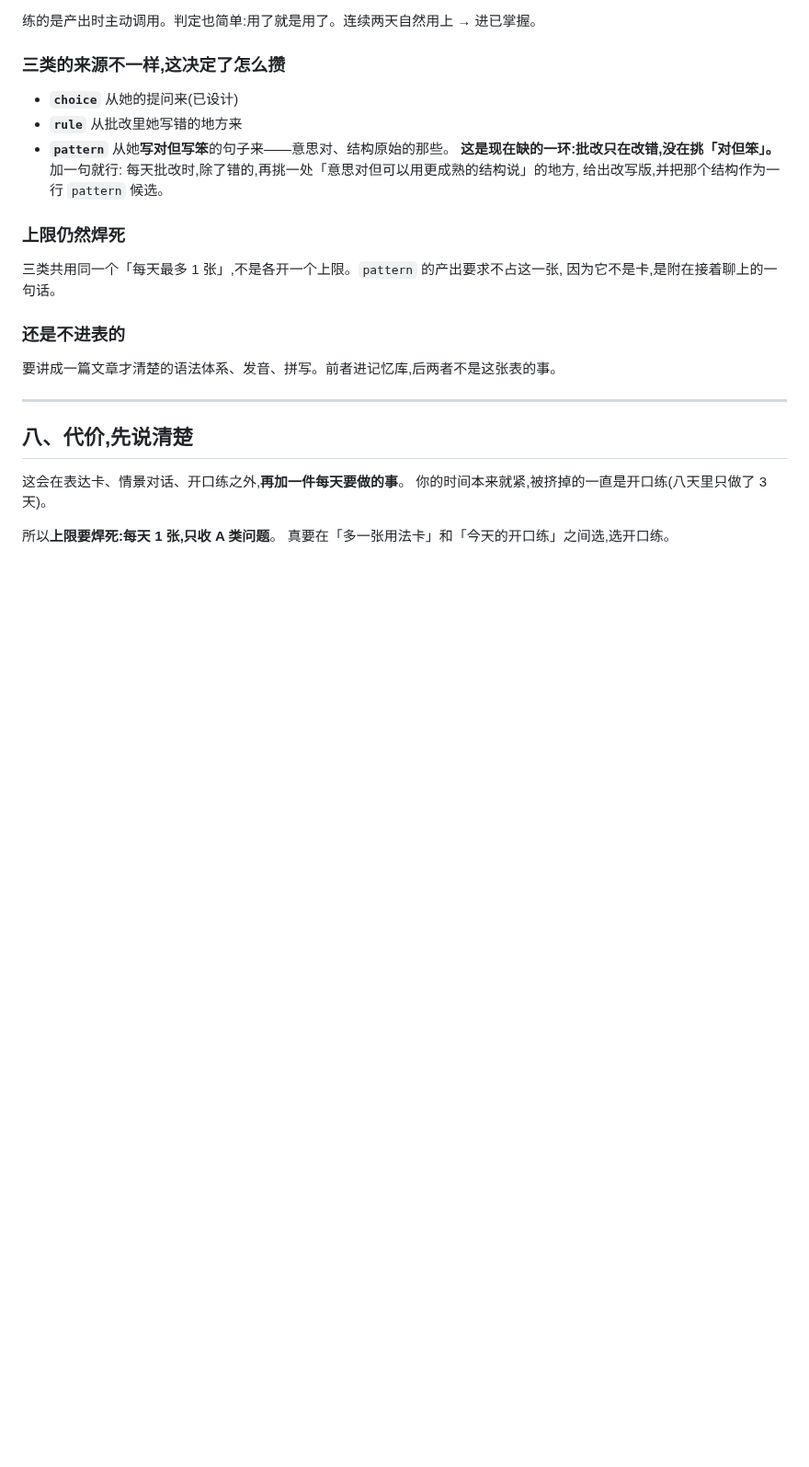
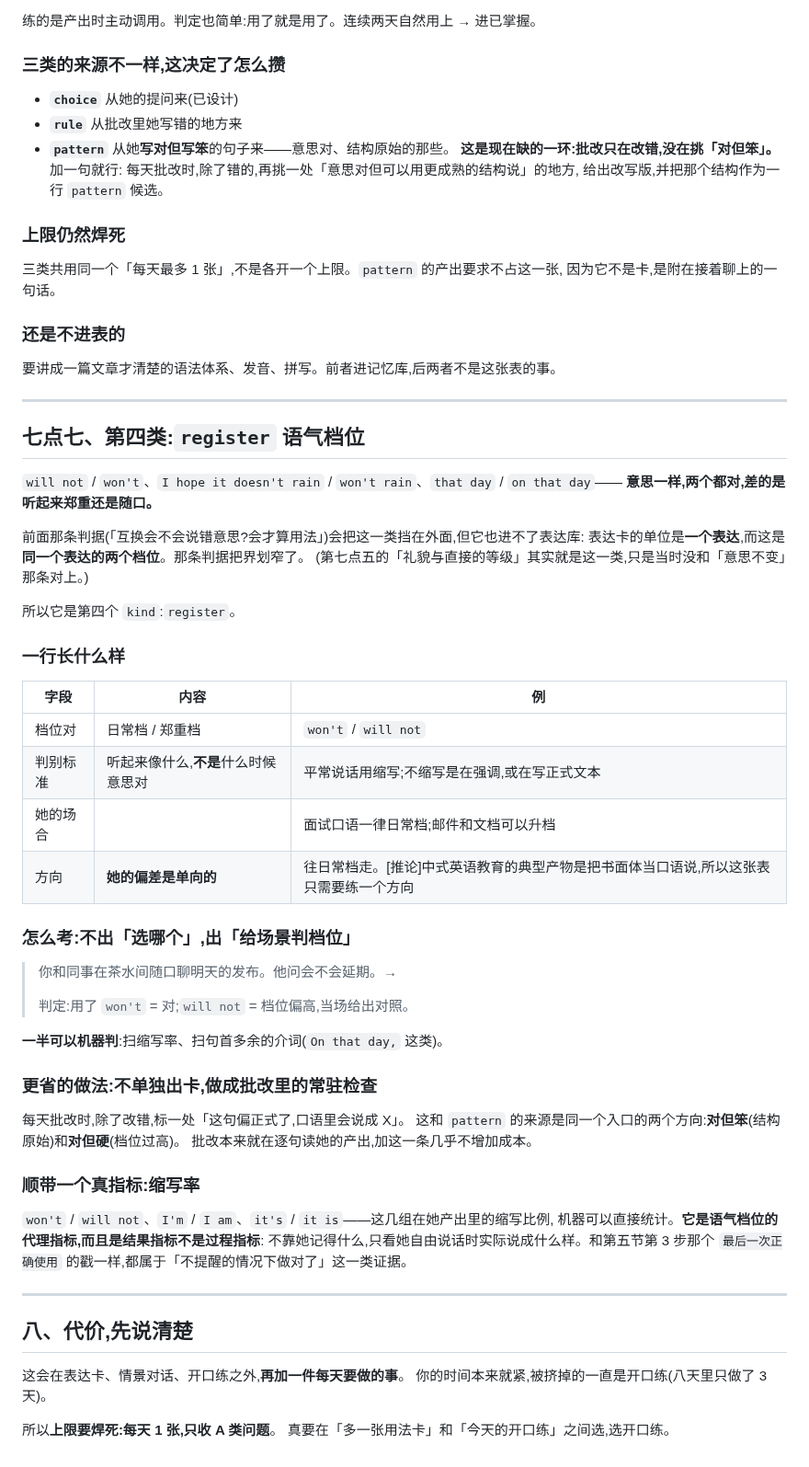
Before and after one commit to jadecoltrane/portfolio, a Markdown page: cases/03-英语口语练习/用法问答沉淀-设计建议-2026-10-26.md, the part around the change. Shown at 92% size. Rendered like a GitHub page; blank space fills up the shorter version.

Commit message:
案例③:语法库补第四类 register 语气档位
意思不变、只差郑重程度的那一类:原判据把它挡在外面,表达卡也装不下。
出题改成给场景判档位,更省的做法是做成批改常驻检查;缩写率可当结果指标。

Co-Authored-By: Claude Opus 5 <noreply@anthropic.com>
Claude-Session: https://claude.ai/code/session_01T2eG21JB6x4pi1bVPVPyA8

```diff
--- a/cases/03-英语口语练习/用法问答沉淀-设计建议-2026-10-26.md
+++ b/cases/03-英语口语练习/用法问答沉淀-设计建议-2026-10-26.md
@@ -259,6 +259,49 @@ C 类进了系统,会变成一堆背不动的长文。
 
 ---
 
+## 七点七、第四类:`register` 语气档位
+
+`will not` / `won't`、`I hope it doesn't rain` / `won't rain`、`that day` / `on that day`——
+**意思一样,两个都对,差的是听起来郑重还是随口。**
+
+前面那条判据(「互换会不会说错意思?会才算用法」)会把这一类挡在外面,但它也进不了表达库:
+表达卡的单位是**一个表达**,而这是**同一个表达的两个档位**。那条判据把界划窄了。
+(第七点五的「礼貌与直接的等级」其实就是这一类,只是当时没和「意思不变」那条对上。)
+
+所以它是第四个 `kind`:`register`。
+
+### 一行长什么样
+
+| 字段 | 内容 | 例 |
+|---|---|---|
+| 档位对 | 日常档 / 郑重档 | `won't` / `will not` |
+| 判别标准 | 听起来像什么,**不是**什么时候意思对 | 平常说话用缩写;不缩写是在强调,或在写正式文本 |
+| 她的场合 | | 面试口语一律日常档;邮件和文档可以升档 |
+| 方向 | **她的偏差是单向的** | 往日常档走。[推论]中式英语教育的典型产物是把书面体当口语说,所以这张表只需要练一个方向 |
+
+### 怎么考:不出「选哪个」,出「给场景判档位」
+
+> 你和同事在茶水间随口聊明天的发布。他问会不会延期。→
+>
+> 判定:用了 `won't` = 对;`will not` = 档位偏高,当场给出对照。
+
+**一半可以机器判**:扫缩写率、扫句首多余的介词(`On that day,` 这类)。
+
+### 更省的做法:不单独出卡,做成批改里的常驻检查
+
+每天批改时,除了改错,标一处「这句偏正式了,口语里会说成 X」。
+这和 `pattern` 的来源是同一个入口的两个方向:**对但笨**(结构原始)和**对但硬**(档位过高)。
+批改本来就在逐句读她的产出,加这一条几乎不增加成本。
+
+### 顺带一个真指标:缩写率
+
+`won't` / `will not`、`I'm` / `I am`、`it's` / `it is`——这几组在她产出里的缩写比例,
+机器可以直接统计。**它是语气档位的代理指标,而且是结果指标不是过程指标**:
+不靠她记得什么,只看她自由说话时实际说成什么样。和第五节第 3 步那个
+`最后一次正确使用` 的戳一样,都属于「不提醒的情况下做对了」这一类证据。
+
+---
+
 ## 八、代价,先说清楚
 
 这会在表达卡、情景对话、开口练之外,**再加一件每天要做的事**。
```
